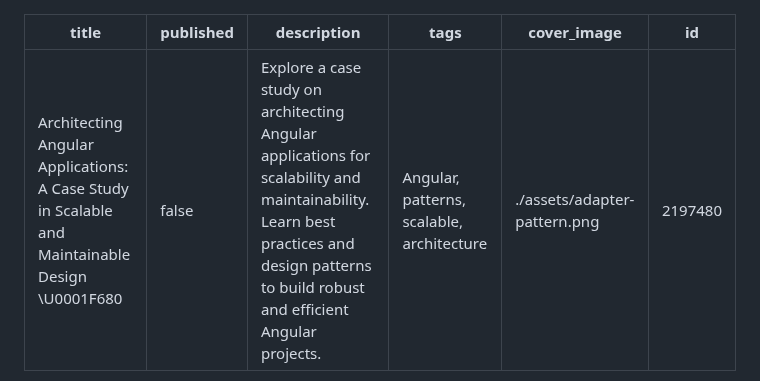
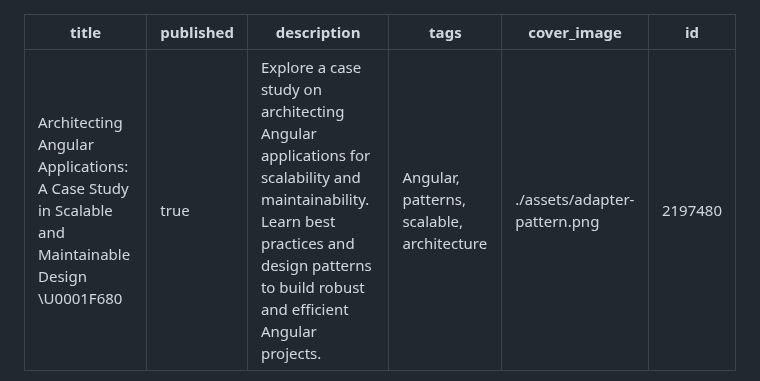
Before and after one commit to bndF1/Podcasts-demo-app, a Markdown page: articles/05-architecting-angular.md, the part around the change. Drawn GitHub-style.

Commit message:
🚀 (articles): publish 'Architecting Angular Applications' article
The article "Architecting Angular Applications: A Case Study in Scalable and Maintainable Design" is now marked as published. This change makes the article publicly accessible, allowing readers to explore best practices and design patterns for building robust and efficient Angular projects.

```diff
--- a/articles/05-architecting-angular.md
+++ b/articles/05-architecting-angular.md
@@ -1,6 +1,6 @@
 ---
 title: "Architecting Angular Applications: A Case Study in Scalable and Maintainable Design \U0001F680"
-published: false
+published: true
 description: Explore a case study on architecting Angular applications for scalability and maintainability. Learn best practices and design patterns to build robust and efficient Angular projects.
 tags: 'Angular, patterns, scalable, architecture'
 cover_image: ./assets/adapter-pattern.png
```
